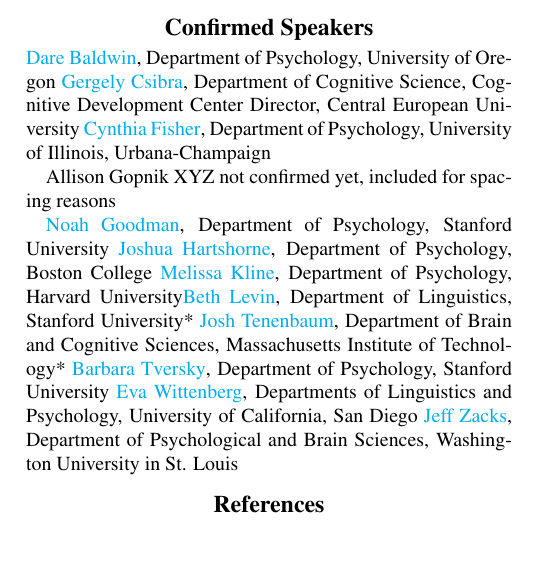
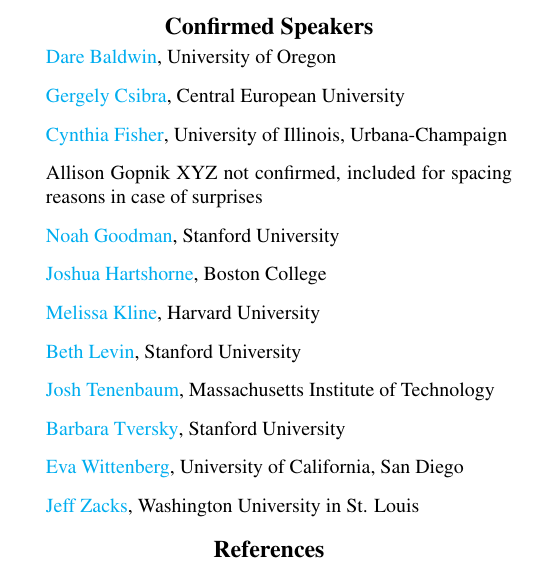
Before and after one commit to mekline/CogsciWorkshop2016, a LaTeX document (latex/AcquisitionTheoriesEvents.tex): part of one column of page 2 of 3, cut so that both start at the same text, the shorter picture padded with empty space. Compiled offline with pdfLaTeX.

Commit message:
prettier

```diff
--- a/latex/AcquisitionTheoriesEvents.tex
+++ b/latex/AcquisitionTheoriesEvents.tex
@@ -201,19 +201,37 @@
 
 \section{Confirmed Speakers}
 
-\href{http://baldwinlab.uoregon.edu/dr-dare-baldwin/}{Dare Baldwin}, Department of Psychology, University of Oregon
-\href{https://people.ceu.edu/gergely_csibra}{Gergely Csibra}, Department of Cognitive Science, Cognitive Development Center Director, Central European University
-\href{http://www.psychology.illinois.edu/people/clfishe}{Cynthia Fisher}, Department of Psychology, University of Illinois, Urbana-Champaign
+\begin{itemize}
+\item[] \href{http://baldwinlab.uoregon.edu/dr-dare-baldwin/}{Dare Baldwin}, University of Oregon
+\item[] \href{https://people.ceu.edu/gergely_csibra}{Gergely Csibra}, Central European University
+\item[] \href{http://www.psychology.illinois.edu/people/clfishe}{Cynthia Fisher}, University of Illinois, Urbana-Champaign
+\item[] Allison Gopnik XYZ not confirmed, included for spacing reasons in case of surprises
+\item[] \href{http://cocolab.stanford.edu/ndg.html}{Noah Goodman}, Stanford University
+\item[] \href{http://joshuakhartshorne.org/}{Joshua Hartshorne}, Boston College
+\item[] \href{http://www.melissakline.net/}{Melissa Kline}, Harvard University
+\item[] \href{http://web.stanford.edu/~bclevin/}{Beth Levin}, Stanford University
+\item[] \href{http://web.mit.edu/cocosci/josh.html}{Josh Tenenbaum}, Massachusetts Institute of Technology
+\item[] \href{http://www-psych.stanford.edu/~bt/}{Barbara Tversky}, Stanford University
+\item[] \href{http://evawittenberg.com/i/start.html}{Eva Wittenberg}, University of California, San Diego
+\item[] \href{http://pages.wustl.edu/dcl/jeff-zacks/}{Jeff Zacks}, Washington University in St. Louis
+\end{itemize}
 
-  Allison Gopnik XYZ not confirmed yet, included for spacing reasons
-
-\href{http://cocolab.stanford.edu/ndg.html}{Noah Goodman}, Department of Psychology, Stanford University
-\href{http://joshuakhartshorne.org/}{Joshua Hartshorne}, Department of Psychology, Boston College
-\href{http://www.melissakline.net/}{Melissa Kline}, Department of Psychology, Harvard University\href{http://web.stanford.edu/~bclevin/}{Beth Levin}, Department of Linguistics, Stanford University*
-\href{http://web.mit.edu/cocosci/josh.html}{Josh Tenenbaum}, Department of Brain and Cognitive Sciences, Massachusetts Institute of Technology*
-\href{http://www-psych.stanford.edu/~bt/}{Barbara Tversky}, Department of Psychology, Stanford University
-\href{http://evawittenberg.com/i/start.html}{Eva Wittenberg}, Departments of Linguistics and Psychology, University of California, San Diego
-\href{http://pages.wustl.edu/dcl/jeff-zacks/}{Jeff Zacks}, Department of Psychological and Brain Sciences, Washington University in St. Louis
+%Version of the speaker list with departments listed, but I don't think it's necessary
+%\begin{itemize}
+%\item[] \href{http://baldwinlab.uoregon.edu/dr-dare-baldwin/}{Dare Baldwin}, Department of Psychology, University of Oregon
+%\item[] \href{https://people.ceu.edu/gergely_csibra}{Gergely Csibra}, Department of Cognitive Science, Central European University
+%\item[] \href{http://www.psychology.illinois.edu/people/clfishe}{Cynthia Fisher}, Department of Psychology, University of Illinois, Urbana-Champaign
+%
+%\item[] Allison Gopnik XYZ not confirmed yet, included for spacing reasons
+%
+%\item[] \href{http://cocolab.stanford.edu/ndg.html}{Noah Goodman}, Department of Psychology, Stanford University
+%\item[] \href{http://joshuakhartshorne.org/}{Joshua Hartshorne}, Department of Psychology, Boston College
+%\item[] \href{http://www.melissakline.net/}{Melissa Kline}, Department of Psychology, Harvard University\item[] \href{http://web.stanford.edu/~bclevin/}{Beth Levin}, Department of Linguistics, Stanford University*
+%\item[] \href{http://web.mit.edu/cocosci/josh.html}{Josh Tenenbaum}, Department of Brain and Cognitive Sciences, Massachusetts Institute of Technology*
+%\item[] \href{http://www-psych.stanford.edu/~bt/}{Barbara Tversky}, Department of Psychology, Stanford University
+%\item[] \href{http://evawittenberg.com/i/start.html}{Eva Wittenberg}, Departments of Linguistics and Psychology, University of California, San Diego
+%\item[] \href{http://pages.wustl.edu/dcl/jeff-zacks/}{Jeff Zacks}, Department of Psychological and Brain Sciences, Washington University in St. Louis
+%\end{itemize}
 
 
 \bibliographystyle{apacite}
```
Also changed, not shown: latex/AcquisitionTheoriesEvents.pdf, 3 other files.
